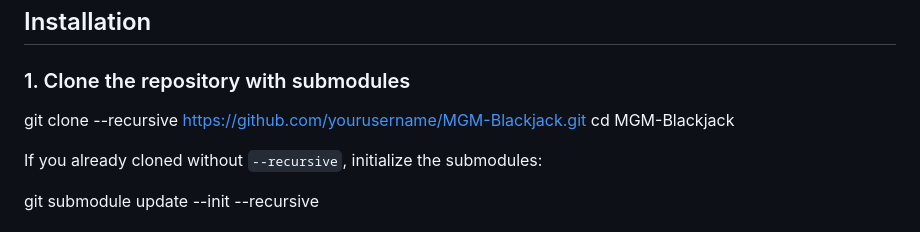
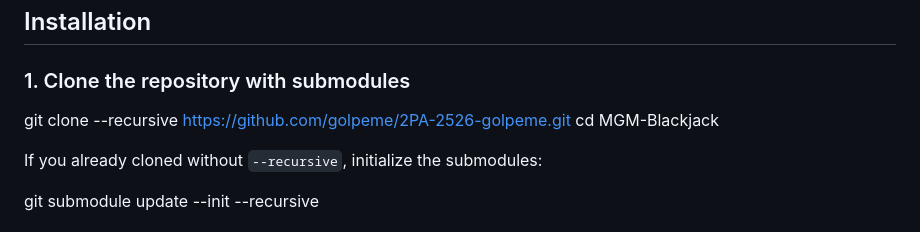
Before and after one commit to golpeme/2PA-2526-golpeme, a Markdown page: BlackJack_Interface/README.md, the part around the change. Drawn GitHub-style.

```diff
--- a/BlackJack_Interface/README.md
+++ b/BlackJack_Interface/README.md
@@ -26,7 +26,7 @@ A terminal-based Blackjack game implemented in C++ with AI players and multiple
 ### 1. Clone the repository with submodules
 
 
-git clone --recursive https://github.com/yourusername/MGM-Blackjack.git
+git clone --recursive https://github.com/golpeme/2PA-2526-golpeme.git
 cd MGM-Blackjack
 
 If you already cloned without `--recursive`, initialize the submodules:
```
